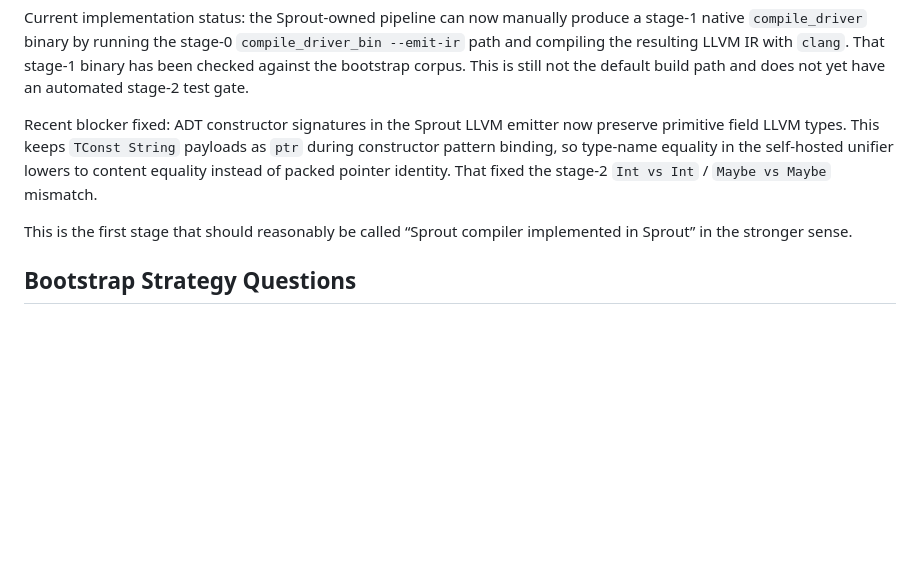
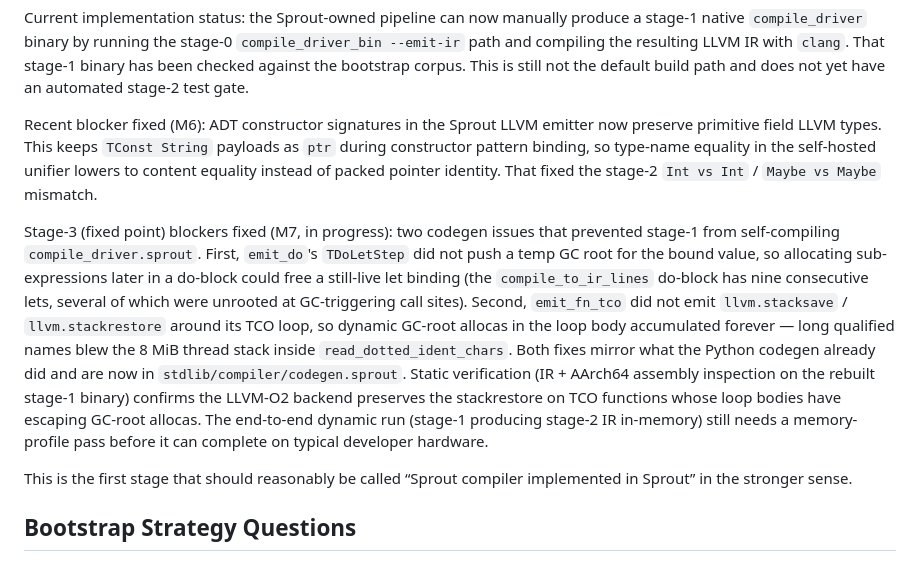
Before and after one commit to cthulhu666/sprout-lang, a Markdown page: docs/compiler-self-hosting-roadmap.md, the part around the change. Drawn GitHub-style; blank space fills up the shorter version.

```diff
--- a/docs/compiler-self-hosting-roadmap.md
+++ b/docs/compiler-self-hosting-roadmap.md
@@ -259,11 +259,28 @@ produce a stage-1 native `compile_driver` binary by running the stage-0
 This is still not the default build path and does not yet have an automated
 stage-2 test gate.
 
-Recent blocker fixed: ADT constructor signatures in the Sprout LLVM emitter now
-preserve primitive field LLVM types. This keeps `TConst String` payloads as
-`ptr` during constructor pattern binding, so type-name equality in the
-self-hosted unifier lowers to content equality instead of packed pointer
+Recent blocker fixed (M6): ADT constructor signatures in the Sprout LLVM
+emitter now preserve primitive field LLVM types. This keeps `TConst String`
+payloads as `ptr` during constructor pattern binding, so type-name equality in
+the self-hosted unifier lowers to content equality instead of packed pointer
 identity. That fixed the stage-2 `Int vs Int` / `Maybe vs Maybe` mismatch.
+
+Stage-3 (fixed point) blockers fixed (M7, in progress): two codegen issues
+that prevented stage-1 from self-compiling `compile_driver.sprout`. First,
+`emit_do`'s `TDoLetStep` did not push a temp GC root for the bound value, so
+allocating sub-expressions later in a do-block could free a still-live let
+binding (the `compile_to_ir_lines` do-block has nine consecutive lets, several
+of which were unrooted at GC-triggering call sites). Second, `emit_fn_tco`
+did not emit `llvm.stacksave` / `llvm.stackrestore` around its TCO loop, so
+dynamic GC-root allocas in the loop body accumulated forever — long qualified
+names blew the 8 MiB thread stack inside `read_dotted_ident_chars`. Both
+fixes mirror what the Python codegen already did and are now in
+`stdlib/compiler/codegen.sprout`. Static verification (IR + AArch64 assembly
+inspection on the rebuilt stage-1 binary) confirms the LLVM-O2 backend
+preserves the stackrestore on TCO functions whose loop bodies have escaping
+GC-root allocas. The end-to-end dynamic run (stage-1 producing stage-2 IR
+in-memory) still needs a memory-profile pass before it can complete on
+typical developer hardware.
 
 This is the first stage that should reasonably be called “Sprout compiler
 implemented in Sprout” in the stronger sense.
```
Also changed, not shown: BACKLOG.md (+12 -0 lines), docs/self-hosting-eliminate-python-backlog.md (+16 -4 lines).
